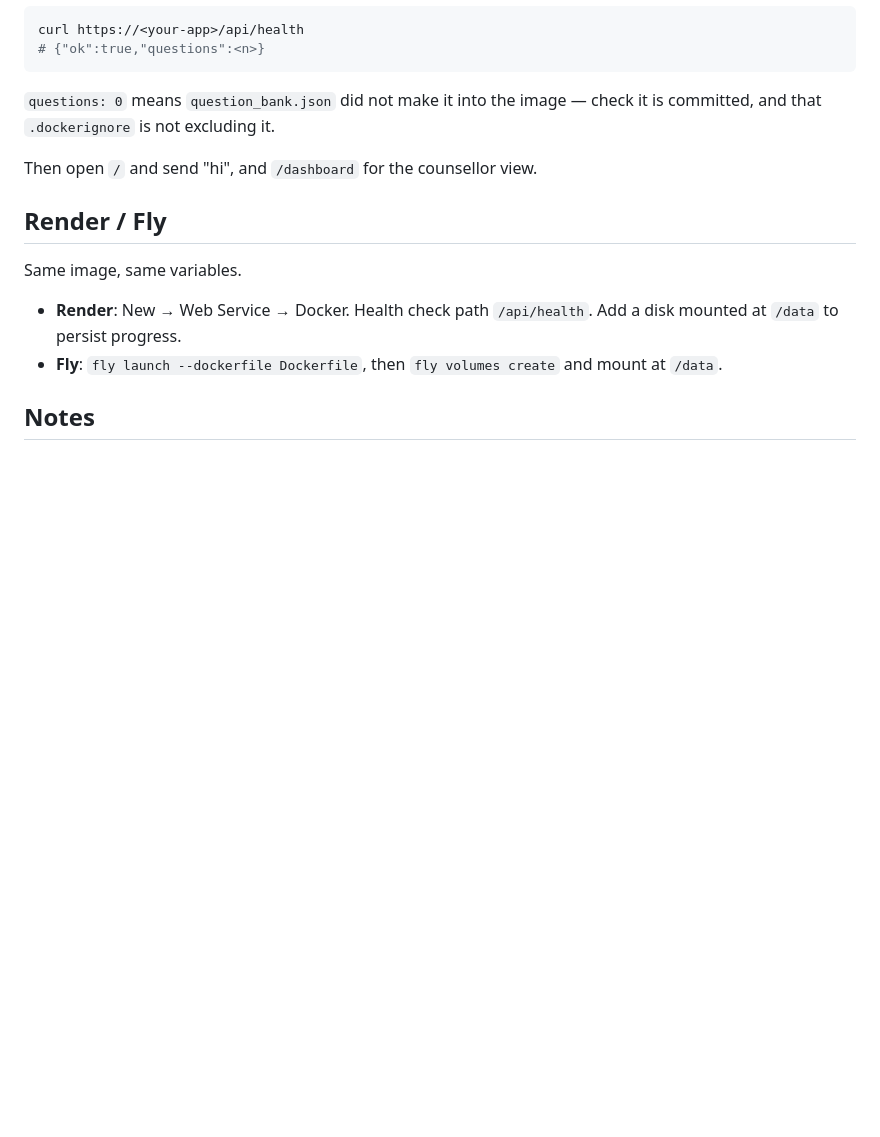
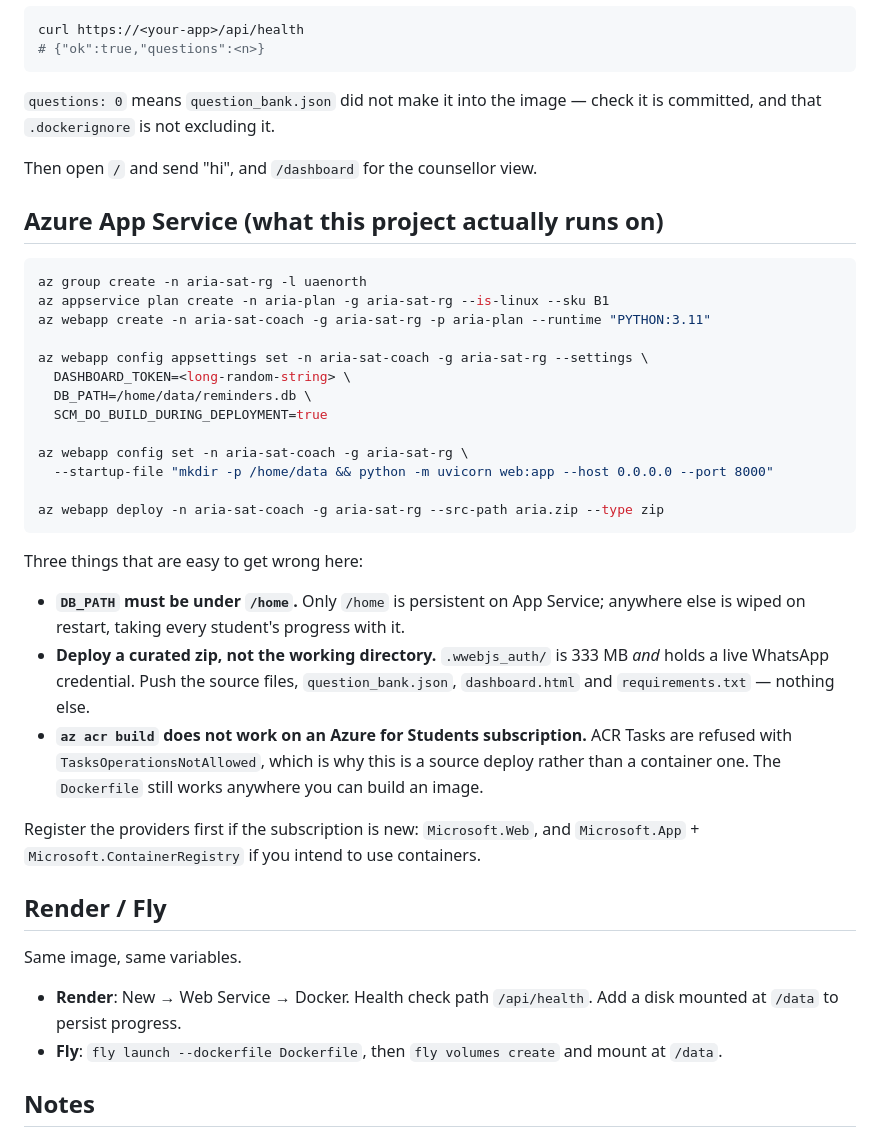
Before and after one commit to Eman-Yousaf/aria-sat-coach, a Markdown page: DEPLOY.md, the part around the change. Drawn GitHub-style; blank space fills up the shorter version.

Commit message:
Document the Azure App Service deploy that is actually live
Records the three things that were not obvious and cost time: DB_PATH has to
sit under /home or App Service wipes student progress on restart; the deploy
zip must be curated rather than the working directory, because .wwebjs_auth/
is 333 MB and holds a live WhatsApp credential; and az acr build is refused
outright on Azure for Students with TasksOperationsNotAllowed, which is why
this is a source deploy and not a container one.

Co-Authored-By: Claude Opus 5 <noreply@anthropic.com>
Claude-Session: https://claude.ai/code/session_01Vk12ApRZDjYMCD2A13awWu

````diff
--- a/DEPLOY.md
+++ b/DEPLOY.md
@@ -60,6 +60,40 @@ check it is committed, and that `.dockerignore` is not excluding it.
 
 Then open `/` and send "hi", and `/dashboard` for the counsellor view.
 
+## Azure App Service (what this project actually runs on)
+
+```bash
+az group create -n aria-sat-rg -l uaenorth
+az appservice plan create -n aria-plan -g aria-sat-rg --is-linux --sku B1
+az webapp create -n aria-sat-coach -g aria-sat-rg -p aria-plan --runtime "PYTHON:3.11"
+
+az webapp config appsettings set -n aria-sat-coach -g aria-sat-rg --settings \
+  DASHBOARD_TOKEN=<long-random-string> \
+  DB_PATH=/home/data/reminders.db \
+  SCM_DO_BUILD_DURING_DEPLOYMENT=true
+
+az webapp config set -n aria-sat-coach -g aria-sat-rg \
+  --startup-file "mkdir -p /home/data && python -m uvicorn web:app --host 0.0.0.0 --port 8000"
+
+az webapp deploy -n aria-sat-coach -g aria-sat-rg --src-path aria.zip --type zip
+```
+
+Three things that are easy to get wrong here:
+
+- **`DB_PATH` must be under `/home`.** Only `/home` is persistent on App
+  Service; anywhere else is wiped on restart, taking every student's progress
+  with it.
+- **Deploy a curated zip, not the working directory.** `.wwebjs_auth/` is
+  333 MB *and* holds a live WhatsApp credential. Push the source files,
+  `question_bank.json`, `dashboard.html` and `requirements.txt` — nothing else.
+- **`az acr build` does not work on an Azure for Students subscription.** ACR
+  Tasks are refused with `TasksOperationsNotAllowed`, which is why this is a
+  source deploy rather than a container one. The `Dockerfile` still works
+  anywhere you can build an image.
+
+Register the providers first if the subscription is new: `Microsoft.Web`, and
+`Microsoft.App` + `Microsoft.ContainerRegistry` if you intend to use containers.
+
 ## Render / Fly
 
 Same image, same variables.
````
